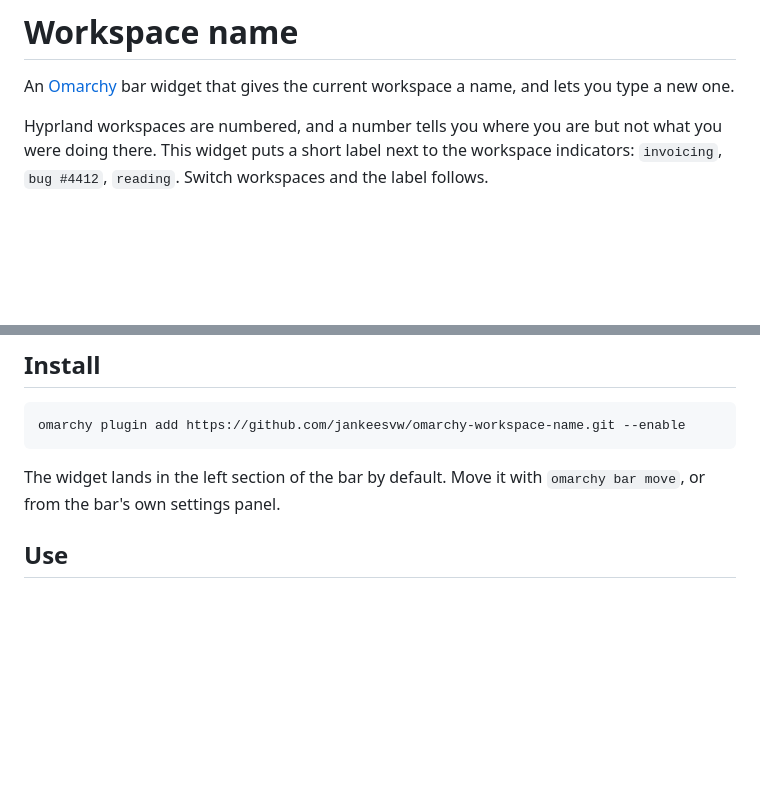
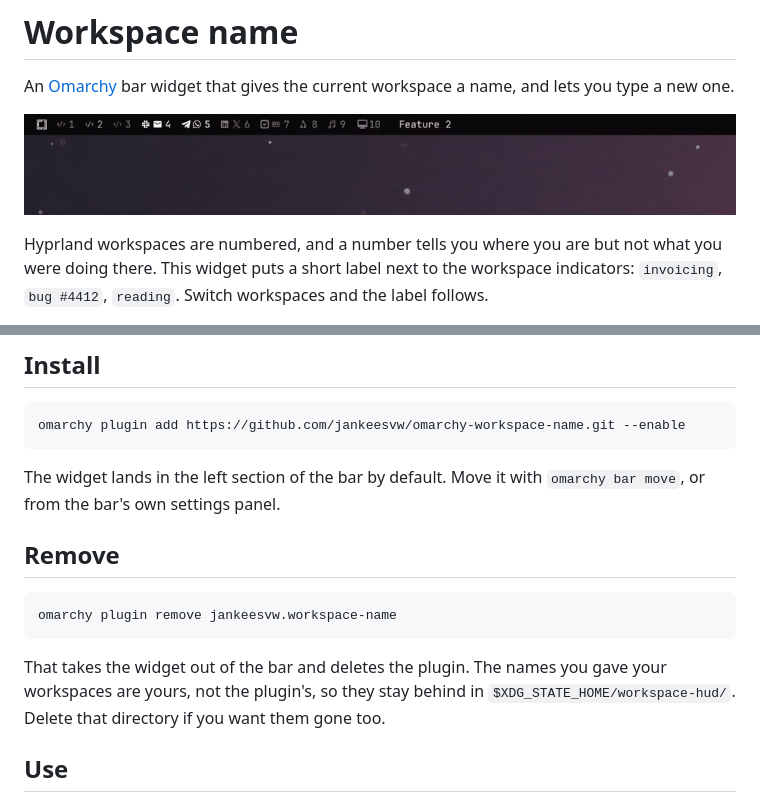
Before and after one commit to jankeesvw/omarchy-workspace-name, a Markdown page: README.md, 2 parts joined by grey strips. GitHub-like rendering; pictures changed too: demo.gif (added); blank space fills up the shorter version.

Commit message:
Show the widget instead of describing it, and say how to remove it
A 13-second recording of switching workspaces and renaming one, cropped to
the bar and the panel. The marketplace listing asks for removal instructions,
and they are worth having anyway: the names outlive the plugin, so say where
they are.

````diff
--- a/README.md
+++ b/README.md
@@ -2,6 +2,8 @@
 
 An [Omarchy](https://omarchy.org) bar widget that gives the current workspace a
 name, and lets you type a new one.
+
+![The widget in the bar: switching workspaces, and renaming one](demo.gif)
 
 Hyprland workspaces are numbered, and a number tells you where you are but not
 what you were doing there. This widget puts a short label next to the workspace
@@ -19,6 +21,17 @@ omarchy plugin add https://github.com/jankeesvw/omarchy-workspace-name.git --ena
 
 The widget lands in the left section of the bar by default. Move it with
 `omarchy bar move`, or from the bar's own settings panel.
+
+## Remove
+
+```bash
+omarchy plugin remove jankeesvw.workspace-name
+```
+
+That takes the widget out of the bar and deletes the plugin. The names you gave
+your workspaces are yours, not the plugin's, so they stay behind in
+`$XDG_STATE_HOME/workspace-hud/`. Delete that directory if you want them gone
+too.
 
 ## Use
 
````
